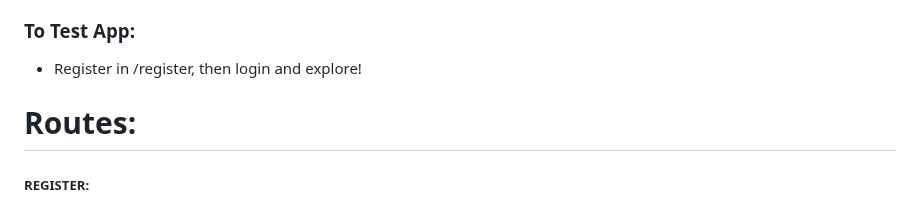
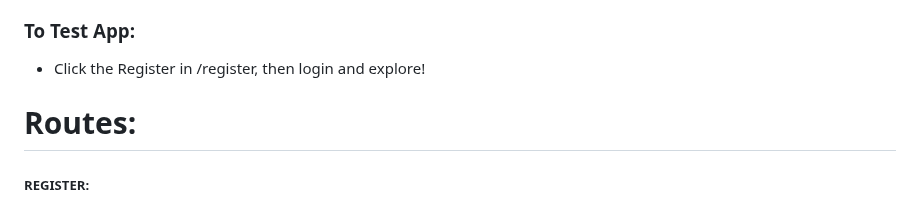
Before and after one commit to Dvidal7788/staff_records_web_app_no_csfr, a Markdown page: README.md, the part around the change. GitHub-like rendering.

```diff
--- a/README.md
+++ b/README.md
@@ -14,7 +14,7 @@
 
 <h3>To Test App:</h3>
 <ul>
-  <li>Register in /register, then login and explore!</li>
+  <li>Click the Register in /register, then login and explore!</li>
 </ul>
 
 
```
